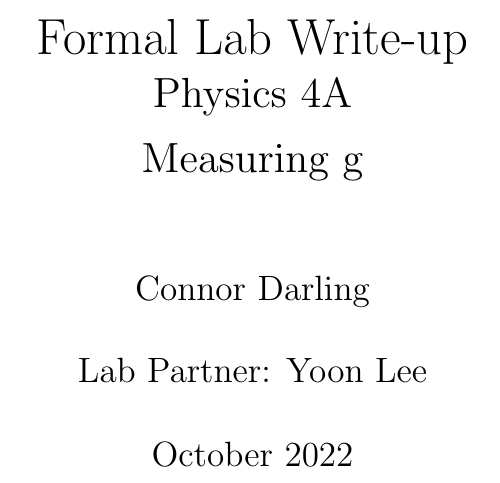
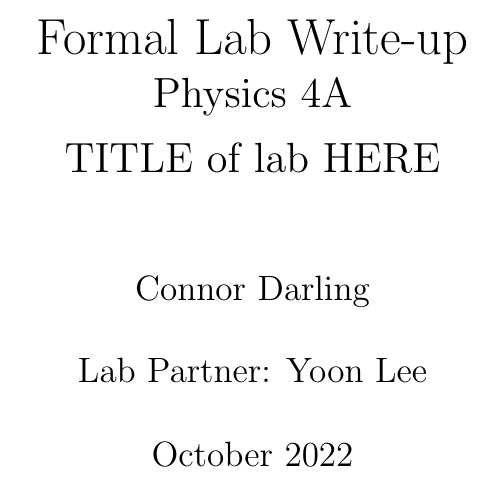
Before and after one commit to connor-darling/Physics4A, a LaTeX document (formal/formal.tex): part of page 1 of 10, cut so that both start at the same text. Compiled offline with pdfLaTeX.

Commit message:
additions

```diff
--- a/formal/formal.tex
+++ b/formal/formal.tex
@@ -3,7 +3,7 @@
 
 \title{Formal Lab Write-up\\
 {\Large Physics 4A\\
-{\Large Measuring g}}}
+{\Large TITLE of lab HERE}}}
 \author{
   Connor Darling\\\\
   Lab Partner: Yoon Lee
```
Also changed, not shown: formal/equations.tex (added, +1 -0 lines), formal/formal.pdf.
